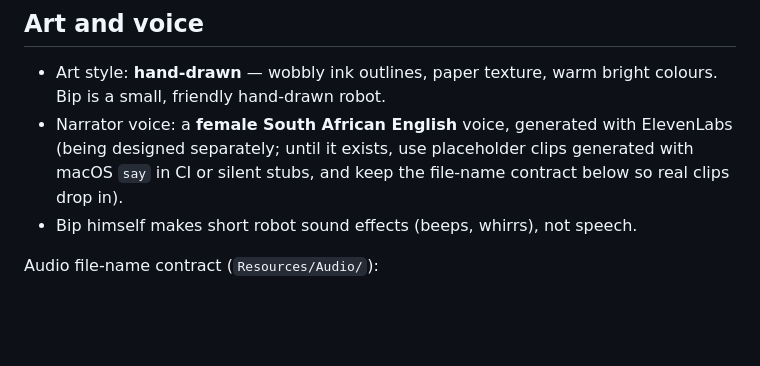
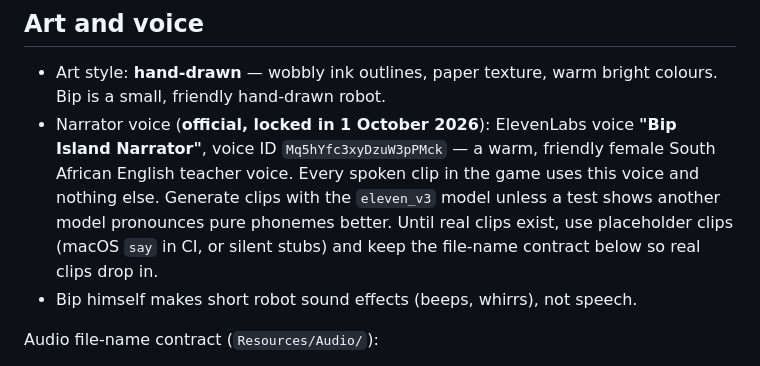
Before and after one commit to evertgrobler/bip-island, a Markdown page: CLAUDE.md, the part around the change. Drawn GitHub-style; blank space fills up the shorter version.

Commit message:
Lock in the official narrator voice
Co-Authored-By: Claude Opus 5.5 <noreply@anthropic.com>
Claude-Session: https://claude.ai/code/session_01Gj5C85KokXehCRyuBcjZ6r

```diff
--- a/CLAUDE.md
+++ b/CLAUDE.md
@@ -54,7 +54,7 @@ Versioning: `CFBundleShortVersionString` = `0.MINOR.PATCH`, `CFBundleVersion` =
 ## Art and voice
 
 - Art style: **hand-drawn** — wobbly ink outlines, paper texture, warm bright colours. Bip is a small, friendly hand-drawn robot.
-- Narrator voice: a **female South African English** voice, generated with ElevenLabs (being designed separately; until it exists, use placeholder clips generated with macOS `say` in CI or silent stubs, and keep the file-name contract below so real clips drop in).
+- Narrator voice (**official, locked in 1 October 2026**): ElevenLabs voice **"Bip Island Narrator"**, voice ID `Mq5hYfc3xyDzuW3pPMck` — a warm, friendly female South African English teacher voice. Every spoken clip in the game uses this voice and nothing else. Generate clips with the `eleven_v3` model unless a test shows another model pronounces pure phonemes better. Until real clips exist, use placeholder clips (macOS `say` in CI, or silent stubs) and keep the file-name contract below so real clips drop in.
 - Bip himself makes short robot sound effects (beeps, whirrs), not speech.
 
 Audio file-name contract (`Resources/Audio/`):
```
Also changed, not shown: docs/PLAN.md (+1 -1 lines).
